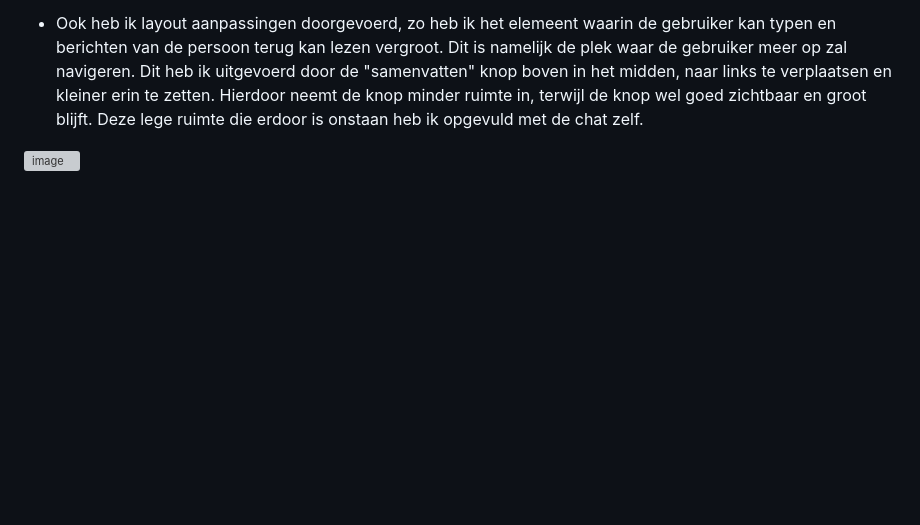
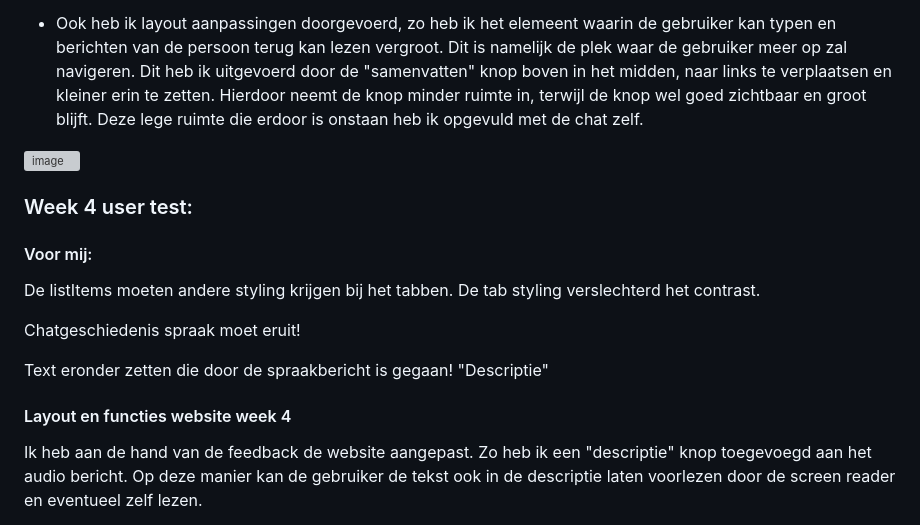
Before and after one commit to Braham3030/HCD_WebDev, a Markdown page: README.md, the part around one of its changes. Drawn GitHub-style; blank space fills up the shorter version; grey boxes are pictures that could not be loaded.

Commit message:
Update README with week 4 user test feedback
Added user test feedback and adjustments for week 4, including styling changes and new features.

```diff
--- a/README.md
+++ b/README.md
@@ -231,3 +231,18 @@ Voor volgende week wil ik de AI samenvatten erin werkend verwerken, zodat dit ge
 <img width="1512" height="862" alt="image" src="https://github.com/user-attachments/assets/40177146-8592-4c57-9861-54e6f26d19cf" />
 
 
+### Week 4 user test:
+
+#### Voor mij:
+
+De listItems moeten andere styling krijgen bij het tabben. De tab styling verslechterd het contrast.
+
+Chatgeschiedenis spraak moet eruit!
+
+Text eronder zetten die door de spraakbericht is gegaan! "Descriptie"
+
+
+#### Layout en functies website week 4
+
+Ik heb aan de hand van de feedback de website aangepast. Zo heb ik een "descriptie" knop toegevoegd aan het audio bericht. Op deze manier kan de gebruiker de tekst ook in de descriptie laten voorlezen door de screen reader en eventueel zelf lezen.
+
```
Also changed, not shown: other parts of README.md (+6 -0 lines).
